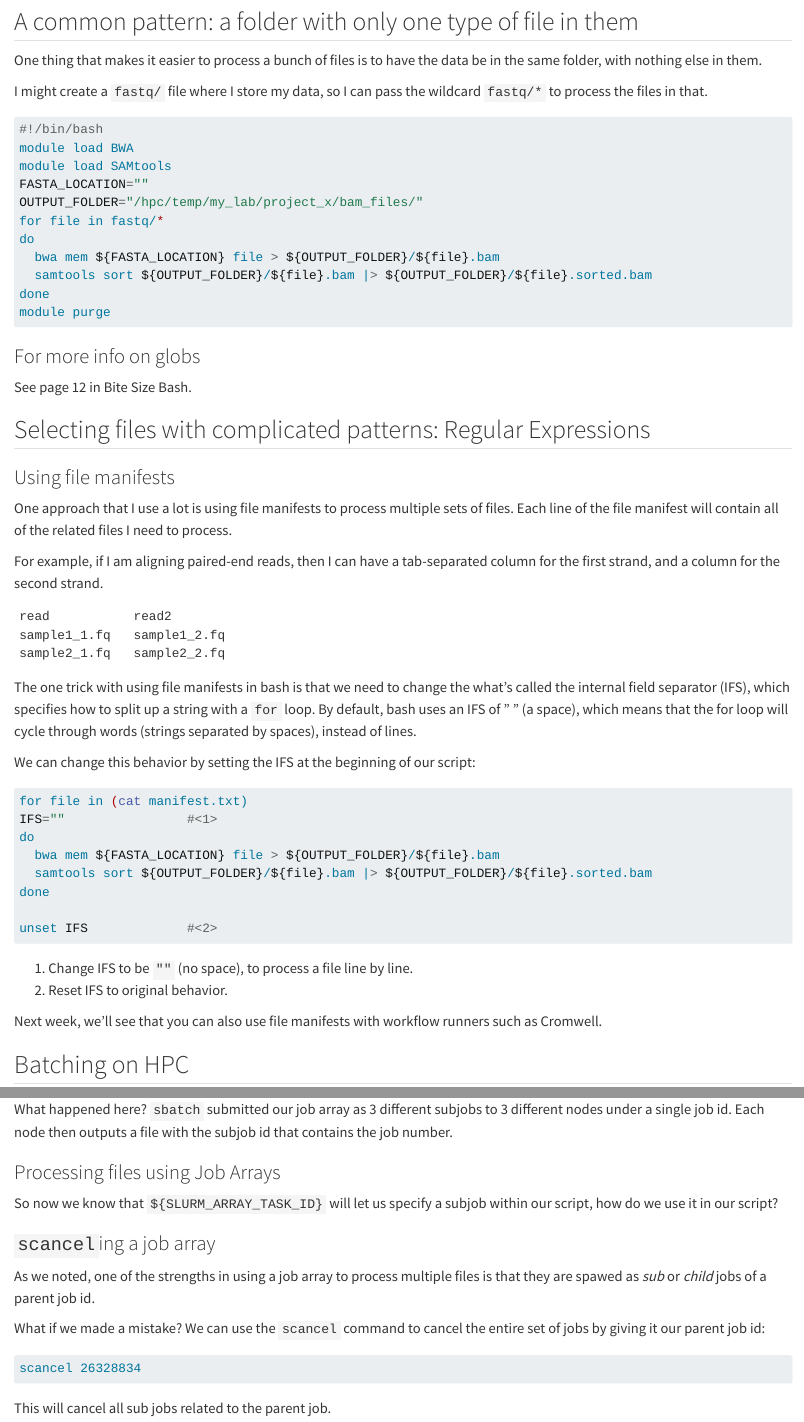
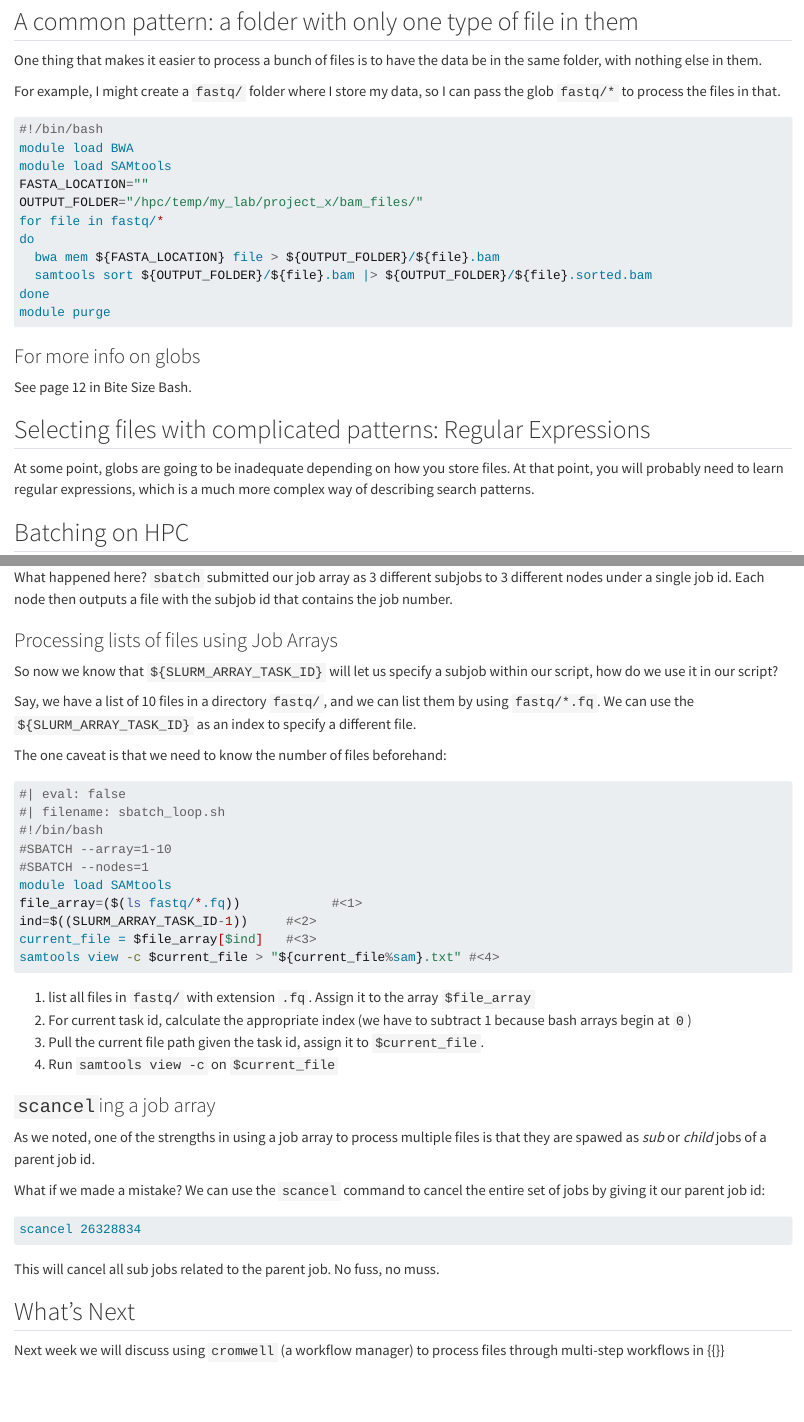
Before and after one commit to fhdsl/bash_for_bio, a Quarto document (03_batch.qmd): the page in a window 1100 px wide, from 1640 px down, and a second part further down, joined at a grey line. Rendered offline with R 4.5, knitr and Pandoc in place of Quarto, with nearby package versions; long lines of code are wrapped.

Commit message:
adding more about batching lists of files

````diff
--- a/03_batch.qmd
+++ b/03_batch.qmd
@@ -83,7 +83,7 @@ done
 
 One thing that makes it easier to process a bunch of files is to have the data be in the same folder, with nothing else in them.
 
-I might create a `fastq/` file where I store my data, so I can pass the wildcard `fastq/*` to process the files in that.
+For example, I might create a `fastq/` folder where I store my data, so I can pass the glob `fastq/*` to process the files in that.
 
 ```bash
 #!/bin/bash
@@ -108,38 +108,8 @@ See page 12 in Bite Size Bash.
 :::{.callout}
 ## Selecting files with complicated patterns: Regular Expressions
 
+At some point, globs are going to be inadequate depending on how you store files. At that point, you will probably need to learn regular expressions, which is a much more complex way of describing search patterns.
 :::
-
-### Using file manifests
-
-One approach that I use a lot is using file manifests to process multiple sets of files. Each line of the file manifest will contain all of the related files I need to process.
-
-For example, if I am aligning paired-end reads, then I can have a tab-separated column for the first strand, and a column for the second strand.
-
-```
-read           read2
-sample1_1.fq   sample1_2.fq
-sample2_1.fq   sample2_2.fq
-```
-
-The one trick with using file manifests in bash is that we need to change the what's called the internal field separator (IFS), which specifies how to split up a string with a `for` loop. By default, bash uses an IFS of " " (a space), which means that the for loop will cycle through words (strings separated by spaces), instead of lines.
-
-We can change this behavior by setting the IFS at the beginning of our script:
-
-```bash
-for file in (cat manifest.txt)
-IFS=""                #<1>
-do
-  bwa mem ${FASTA_LOCATION} file > ${OUTPUT_FOLDER}/${file}.bam
-  samtools sort ${OUTPUT_FOLDER}/${file}.bam |> ${OUTPUT_FOLDER}/${file}.sorted.bam
-done
-
-unset IFS             #<2>
-```
-1. Change IFS to be `""` (no space), to process a file line by line.
-2. Reset IFS to original behavior.
-
-Next week, we'll see that you can also use file manifests with workflow runners such as Cromwell.
 
 ## Batching on HPC
 
@@ -255,9 +225,30 @@ graph TD
 
 What happened here? `sbatch` submitted our job array as 3 different subjobs to 3 different nodes under a single job id. Each node then outputs a file with the subjob id that contains the job number.
 
-### Processing files using Job Arrays
+### Processing lists of files using Job Arrays
 
 So now we know that `${SLURM_ARRAY_TASK_ID}` will let us specify a subjob within our script, how do we use it in our script?
+
+Say, we have a list of 10 files in a directory `fastq/`, and we can list them by using `fastq/*.fq`. We can use the `${SLURM_ARRAY_TASK_ID}` as an index to specify a different file.
+
+The one caveat is that we need to know the number of files beforehand:
+
+```bash
+#| eval: false
+#| filename: sbatch_loop.sh
+#!/bin/bash
+#SBATCH --array=1-10
+#SBATCH --nodes=1
+module load SAMtools
+file_array=($(ls fastq/*.fq))            #<1>
+ind=$((SLURM_ARRAY_TASK_ID-1))     #<2>
+current_file = $file_array[$ind]   #<3>
+samtools view -c $current_file > "${current_file%sam}.txt" #<4>
+```
+1. list all files in `fastq/` with extension `.fq`. Assign it to the array `$file_array`
+2. For current task id, calculate the appropriate index (we have to subtract 1 because bash arrays begin at `0`)
+3. Pull the current file path given the task id, assign it to `$current_file`.
+4. Run `samtools view -c` on `$current_file`
 
 ### `scancel`ing a job array
 
@@ -269,4 +260,9 @@ What if we made a mistake? We can use the `scancel` command to cancel the entire
 scancel 26328834
 ```
 
-This will cancel all sub jobs related to the parent job.
+This will cancel all sub jobs related to the parent job. No fuss, no muss.
+
+
+## What's Next
+
+Next week we will discuss using `cromwell` (a workflow manager) to process files through multi-step workflows in {{<glossary WDL>}}
--- a/miscellaneous.qmd
+++ b/miscellaneous.qmd
@@ -452,8 +452,34 @@ This part:
 '{print $1}'
 ```
 
-Are instructions to `awk` to output the first word of our string. `awk` is an extremely powerful command, but we don't have enough time to cover it in full.
+Are instructions to `awk` to output the first word of our string. `awk` is an extremely powerful command, but we don't have enough time to cover it in full. Julia Evans has a great page on it in [Bite Size Command Line](https://wizardzines.com/comics/awk/).
 
-So, when we put it together, the command assigns `$read1` the value of the first position (`sample1_1.fq`), letting us do things with it.
+So, when we put it together, the command assigns `$read1` the value of the first position (`sample1_1.fq`), letting us do things with this file path.
 
 We'll see that you can also use file manifests with workflow runners such as Cromwell.
+
+## A variable expansion trick
+
+Oftentimes, when you are processing a file, you want to generate a new file name with the same basename, but not the same extension. For example, you might want to generate a `mysamfile.txt` from a file callled `mysamefile.sam`.
+
+You can use `"${filename%.sam}"` to remove the `.sam` from the file name.
+
+```bash
+#/bin/bash
+output_file="${1%.sam}.txt"
+echo $output_file
+```
+
+If you ran this script with
+
+```bash
+./run_output.sh mybamfile.sam
+```
+
+You'll get the output:
+
+```
+mybamfile.txt
+```
+
+This is a very helpful trick. Note that it only works if the string to remove (the file extension) is a suffix at the end of the filepath. There is a similar trick using `#` if you want to remove the prefix of a file name.
````
Also changed, not shown: container-basics.qmd (+1 -3 lines), docs/search.json, 03_batch.qmd (6 more changed lines), miscellaneous.qmd (2 more changed lines), 5 other files.
